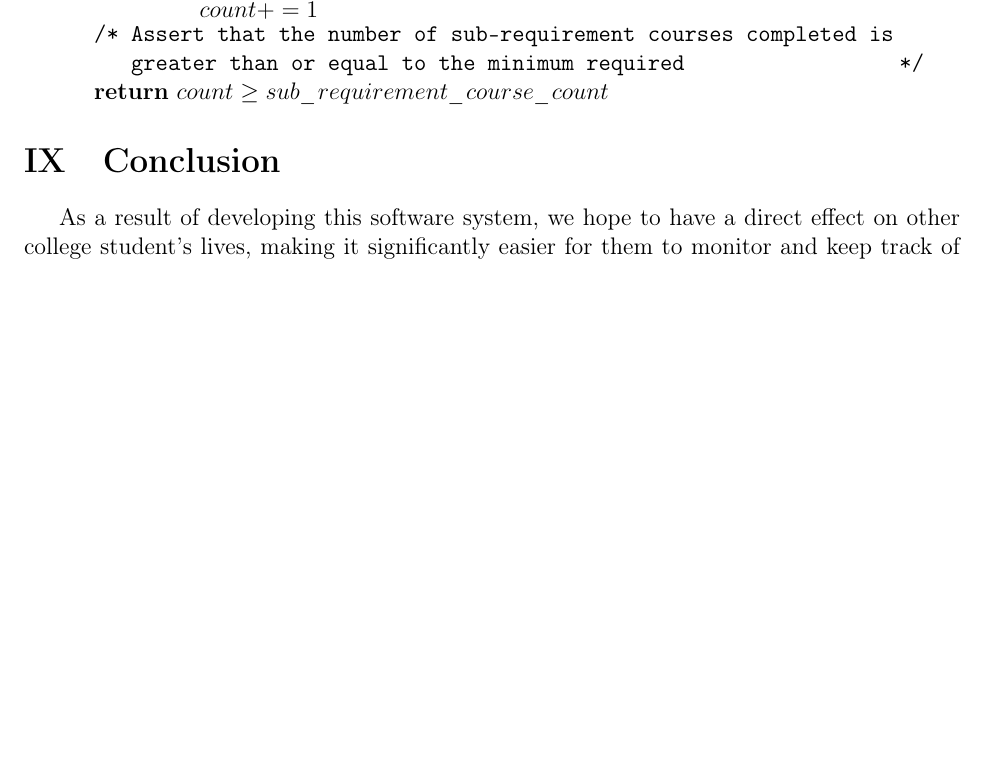
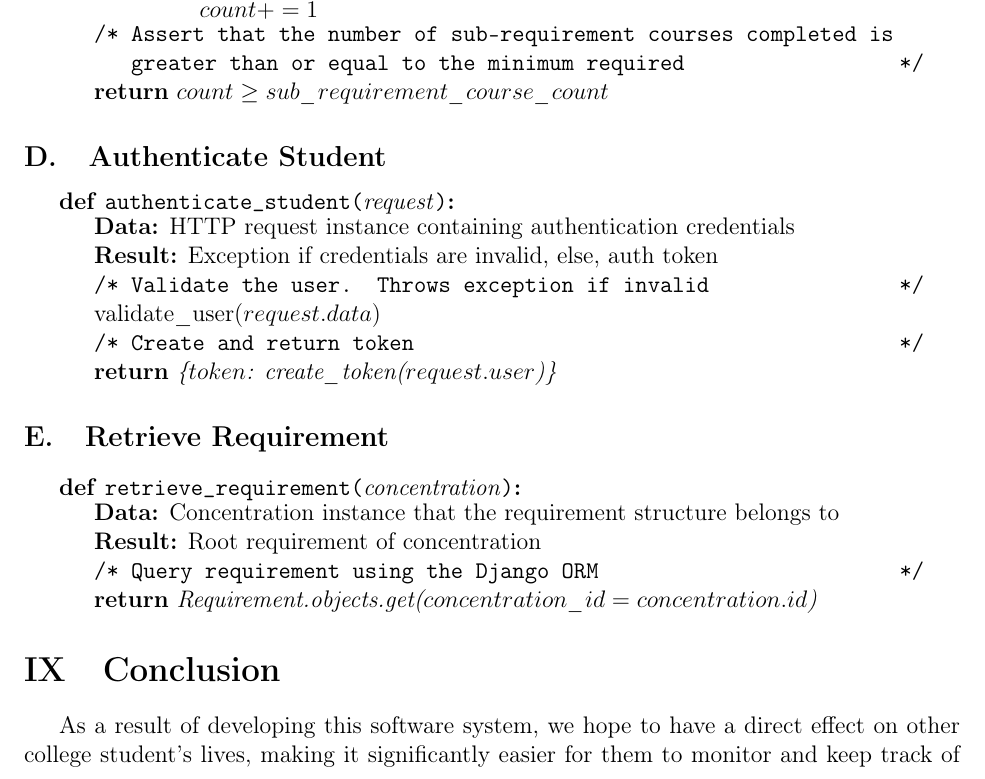
Before and after one commit to KYDronePilot/CSC-440-Team-Project, a LaTeX document (docs/specification_report/specification_report.tex): part of page 116 of 119, cut so that both start at the same text, the shorter picture padded with empty space. Compiled offline with pdfLaTeX.

Commit message:
Added 2 more pseudo code algorithms
 - Fixed naming issue with level 0 DFD.
 - Rearranged use case diagram as needed for individual project.

```diff
--- a/docs/specification_report/specification_report.tex
+++ b/docs/specification_report/specification_report.tex
@@ -744,6 +744,35 @@ colored green and sub-requirement shall be expandable/collapsible.
 }
 \end{algorithm}
 
+\subsection{Authenticate Student}
+\begin{algorithm}[H]
+\newcommand{\request}{request}
+\newcommand{\UserIsValid}{user\_is\_valid}
+
+\SetKwFunction{AuthenticateStudent}{authenticate\_student}
+\Fn{\AuthenticateStudent{\request}}{
+  \KwData{HTTP request instance containing authentication credentials}
+
+  \KwResult{Exception if credentials are invalid, else, auth token}
+  \tcc{Validate the user. Throws exception if invalid}
+  validate\_user($\request.data$)\\
+  \tcc{Create and return token}
+  \Return{\{$token$: create\_token($\request.user$)\}}
+}
+\end{algorithm}
+
+\subsection{Retrieve Requirement}
+\begin{algorithm}[H]
+
+\SetKwFunction{RetrieveRequirement}{retrieve\_requirement}
+\Fn{\RetrieveRequirement{concentration}}{
+  \KwData{Concentration instance that the requirement structure belongs to}
+  \KwResult{Root requirement of concentration}
+  \tcc{Query requirement using the Django ORM}
+  \Return{Requirement.objects.get($concentration\_id=concentration.id$)}
+}
+\end{algorithm}
+
 \section{Conclusion}
 As a result of developing this software system, we hope to have a direct effect on other college
 student's lives, making it significantly easier for them to monitor and keep track of their grades.
```
Also changed, not shown: 2 other files.
